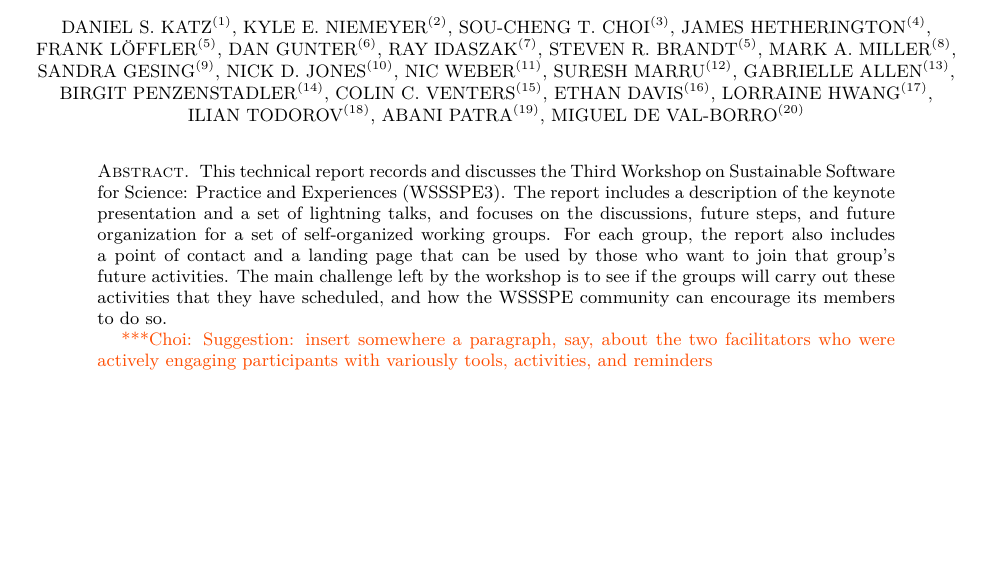
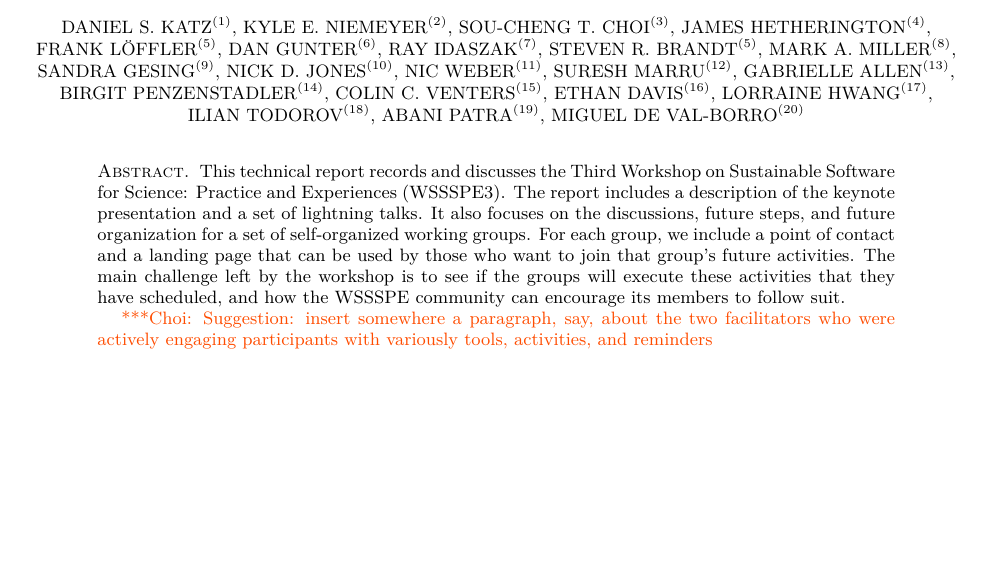
Before and after one commit to WSSSPE/meetings, a LaTeX paper (WSSSPE3/report/WSSSPE3_review.tex): part of page 1 of 42, cut so that both start at the same text, the shorter picture padded with empty space. Compiled offline with pdfLaTeX.

Commit message:
Minor changes to abstract.

```diff
--- a/WSSSPE3/report/WSSSPE3_review.tex
+++ b/WSSSPE3/report/WSSSPE3_review.tex
@@ -150,13 +150,13 @@ Oregon State University, Corvallis, OR, USA; kyle.niemeyer@oregonstate.edu}
 This technical report records and discusses the Third Workshop on Sustainable
 Software for Science: Practice and Experiences (WSSSPE3).
 The report includes a description of the keynote presentation and a set of lightning
-talks, and focuses on the discussions, future steps, and future organization for
+talks. It also focuses on the discussions, future steps, and future organization for
 a set of self-organized working groups.
-For each group, the report also includes a point of contact and a landing
+For each group, we include a point of contact and a landing
 page that can be used by those who want to join that group's future activities.
-The main challenge left by the workshop is to see if the groups will carry
-out these activities that they have scheduled, and how the WSSSPE community
-can encourage its members to do so.
+The main challenge left by the workshop is to see if the groups will execute
+these activities that they have scheduled, and how the WSSSPE community
+can encourage its members to follow suit.
 
 \choinote{Suggestion: insert somewhere a paragraph, say, about the two
 facilitators who were actively engaging participants with variously tools,
```
Also changed, not shown: WSSSPE3/report/WSSSPE3_review.tex (2 more changed lines).
